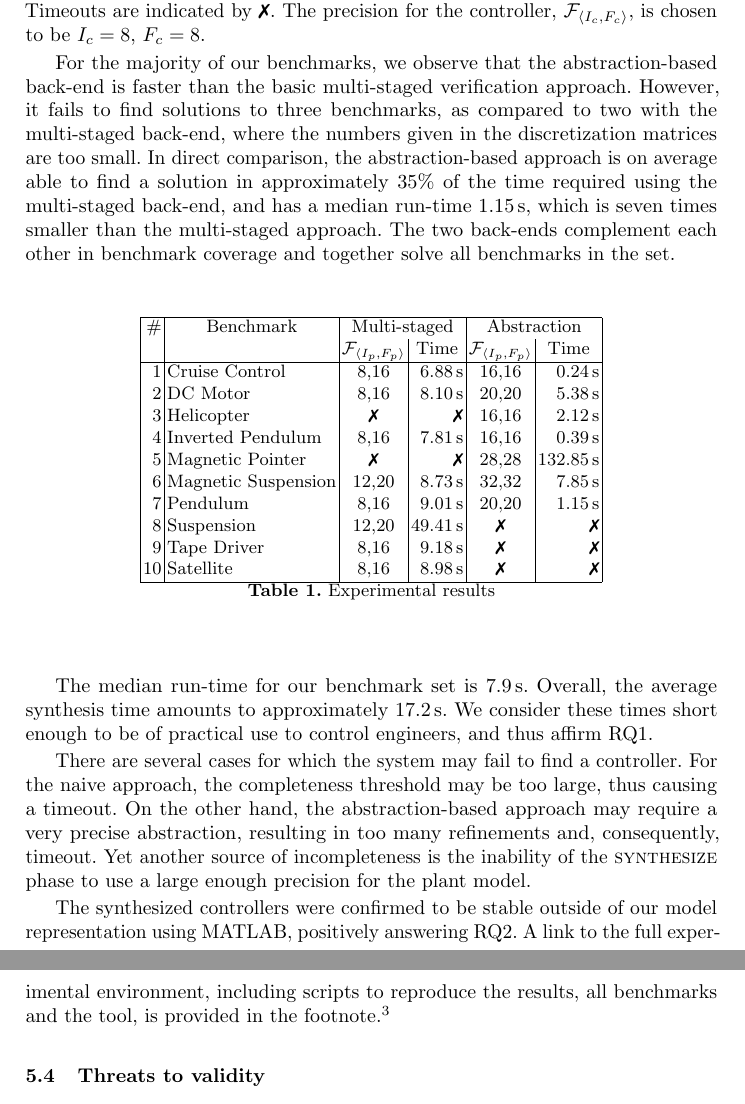
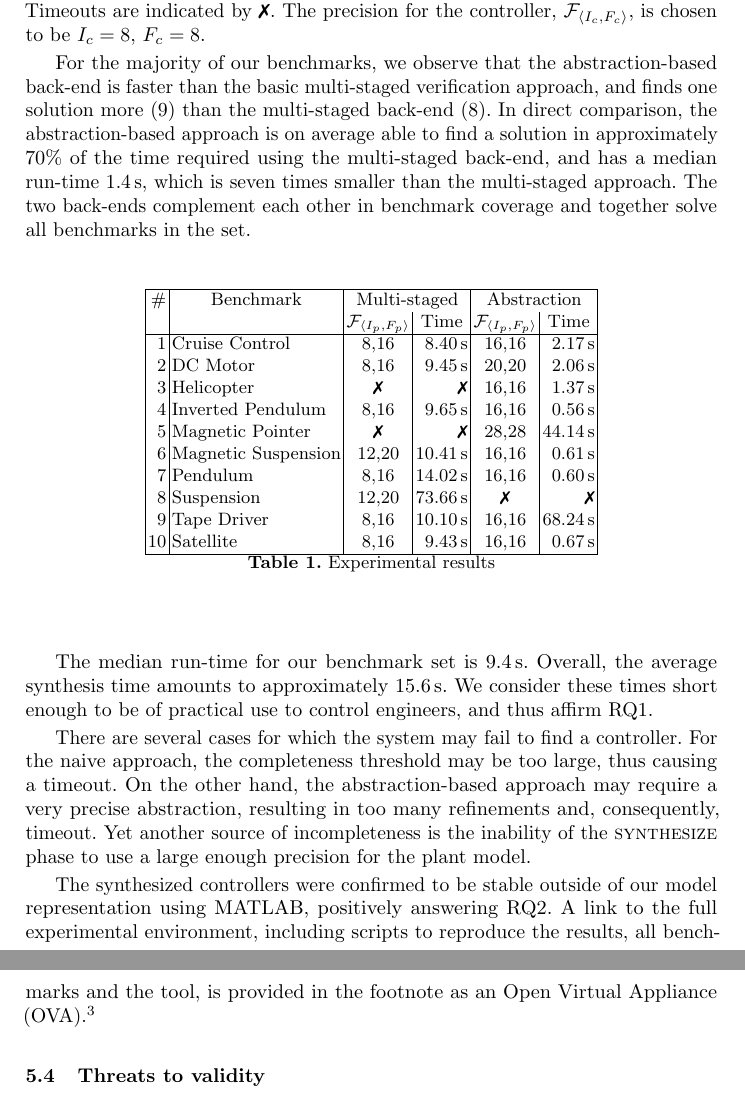
Before and after one commit to polgreen/control2, a LaTeX thesis (cav2017/cav2017.tex): two parts of pages 15 and 16 of 23, joined at a grey line, cut so that both start at the same text. Compiled offline with pdfLaTeX.

Commit message:
Updated experiments.
Updated experiments with improved reproduced results.

```diff
--- a/cav2017/cav2017.tex
+++ b/cav2017/cav2017.tex
@@ -1435,13 +1435,12 @@
 $I_c = 8$, $F_c = 8$.
 
 For the majority of our benchmarks, we observe that the abstraction-based
-back-end is faster than the basic multi-staged verification approach.
-However, it fails to find solutions to three benchmarks, as compared to two
-with the multi-staged back-end, where the numbers given in the
-discretization matrices are too small.  In direct comparison, the
+back-end is faster than the basic multi-staged verification approach, and
+finds one solution more (9) than the multi-staged back-end (8).
+In direct comparison, the
 abstraction-based approach is on average able to find a solution in
-approximately 35\% of the time required using the multi-staged back-end, and
-has a median run-time 1.15\,s, which is seven times smaller than the
+approximately 70\% of the time required using the multi-staged back-end, and
+has a median run-time 1.4\,s, which is seven times smaller than the
 multi-staged approach.  The two back-ends complement each other in benchmark
 coverage and together solve all benchmarks in the set.
 
@@ -1453,23 +1452,23 @@
 \hline
 \# & \multicolumn{1}{|c|}{Benchmark}  & \multicolumn{2}{|c|}{Multi-staged}                 & \multicolumn{2}{|c|}{Abstraction} \\
    &                                  & \multicolumn{1}{|c|}{$\mathcal{F}_{\langle I_p,F_p \rangle}$} & \multicolumn{1}{|c|}{Time} & \multicolumn{1}{|c|}{$\mathcal{F}_{\langle I_p,F_p \rangle}$} & \multicolumn{1}{|c|}{Time} \\\hline
-1  & Cruise Control      & 8,16   & 6.88\,s & 16,16  &   0.24\,s \\
-2  & DC Motor            & 8,16   & 8.10\,s & 20,20  &   5.38\,s \\
-3  & Helicopter          & \xmark & \xmark  & 16,16  &   2.12\,s \\
-4  & Inverted Pendulum   & 8,16   & 7.81\,s & 16,16  &   0.39\,s \\
-5  & Magnetic Pointer    & \xmark & \xmark  & 28,28  & 132.85\,s \\
-6  & Magnetic Suspension & 12,20  & 8.73\,s & 32,32  &   7.85\,s \\
-7  & Pendulum            & 8,16   & 9.01\,s & 20,20  &   1.15\,s \\
-8  & Suspension          & 12,20  &49.41\,s & \xmark & \xmark \\
-9  & Tape Driver         & 8,16   & 9.18\,s & \xmark & \xmark \\
-10 & Satellite           & 8,16   & 8.98\,s & \xmark & \xmark \\\hline
+1  & Cruise Control      & 8,16   & 8.40\,s & 16,16  &   2.17\,s \\
+2  & DC Motor            & 8,16   & 9.45\,s & 20,20  &   2.06\,s \\
+3  & Helicopter          & \xmark & \xmark  & 16,16  &   1.37\,s \\
+4  & Inverted Pendulum   & 8,16   & 9.65\,s & 16,16  &   0.56\,s \\
+5  & Magnetic Pointer    & \xmark & \xmark  & 28,28  &  44.14\,s \\
+6  & Magnetic Suspension & 12,20  &10.41\,s & 16,16  &   0.61\,s \\
+7  & Pendulum            & 8,16   &14.02\,s & 16,16  &   0.60\,s \\
+8  & Suspension          & 12,20  &73.66\,s & \xmark &    \xmark \\
+9  & Tape Driver         & 8,16   &10.10\,s & 16,16  &  68.24\,s \\
+10 & Satellite           & 8,16   & 9.43\,s & 16,16  &   0.67\,s \\\hline
 %
 \end{tabular}
 \caption{Experimental results\label{tab:results}}
 \end{table}
 
-The median run-time for our benchmark set is 7.9\,s.  Overall, the average
-synthesis time amounts to approximately 17.2\,s.  We consider these times
+The median run-time for our benchmark set is 9.4\,s.  Overall, the average
+synthesis time amounts to approximately 15.6\,s.  We consider these times
 short enough to be of practical use to control engineers, and thus affirm
 RQ1.
 
@@ -1485,7 +1484,8 @@
 representation using MATLAB, positively answering RQ2.  A~link to the full
 experimental environment, including scripts to reproduce the results, all
 benchmarks and the tool, is provided in the
-footnote.\footnote{\url{https://drive.google.com/open?id=0ByIexo3Z5N91eDludEdWdWxfV1E}}
+footnote as an Open Virtual Appliance
+(OVA).\footnote{\url{www.cprover.org/DSSynth/controller-synthesis-cav-2017.tar.gz}}
 
 
 %-------------------------------
```
